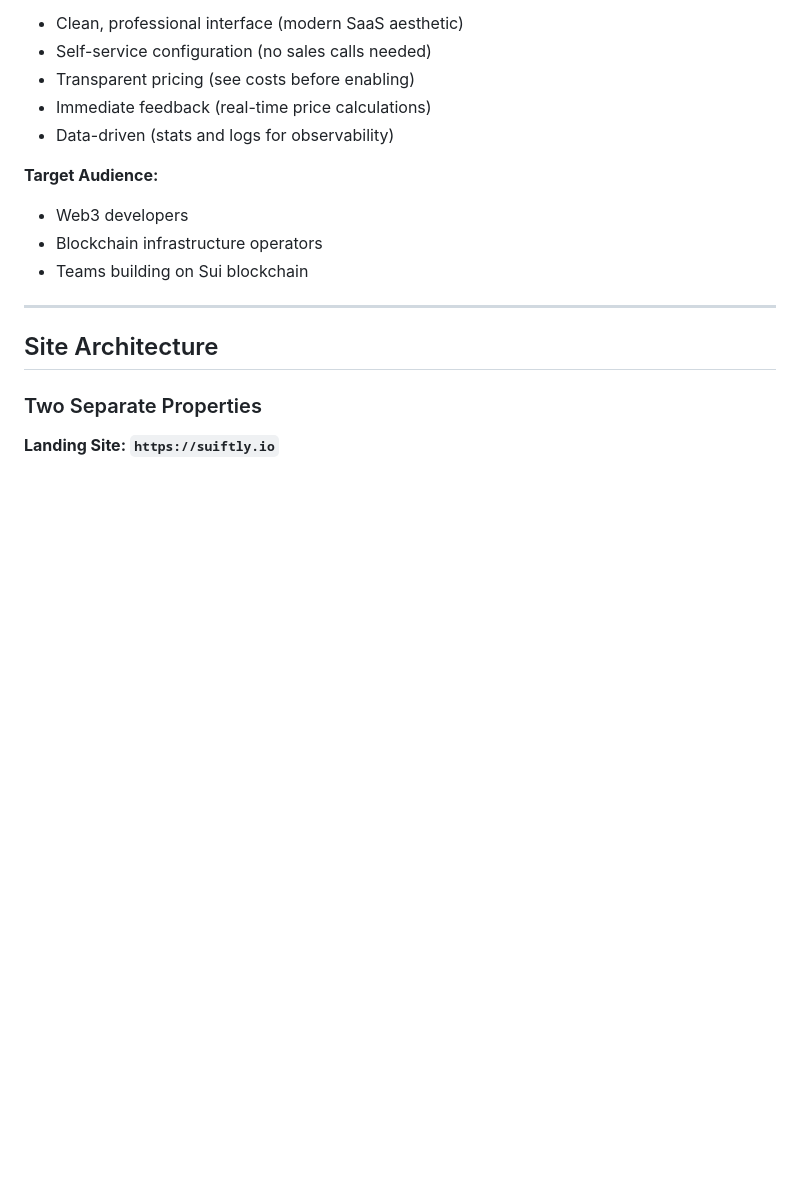
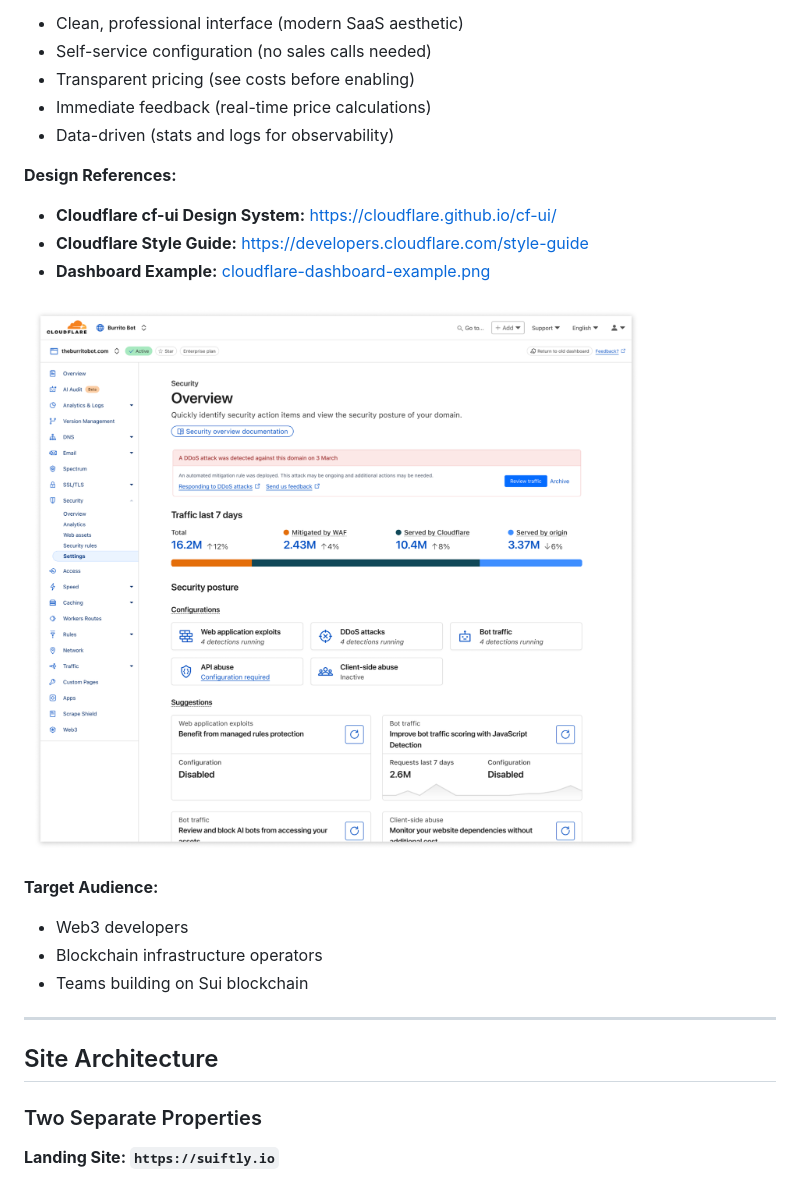
Before and after one commit to mario4tier/suiftly-co, a Markdown page: docs/UI_DESIGN.md, the part around the change. GitHub-like rendering; pictures changed too: docs/cloudflare-dashboard-example.png (added); blank space fills up the shorter version.

```diff
--- a/docs/UI_DESIGN.md
+++ b/docs/UI_DESIGN.md
@@ -14,6 +14,13 @@ Customer-facing platform for Suiftly infrastructure services with a clean, profe
 - Transparent pricing (see costs before enabling)
 - Immediate feedback (real-time price calculations)
 - Data-driven (stats and logs for observability)
+
+**Design References:**
+- **Cloudflare cf-ui Design System:** https://cloudflare.github.io/cf-ui/
+- **Cloudflare Style Guide:** https://developers.cloudflare.com/style-guide
+- **Dashboard Example:** [cloudflare-dashboard-example.png](./cloudflare-dashboard-example.png)
+
+![Cloudflare Dashboard Example](./cloudflare-dashboard-example.png)
 
 **Target Audience:**
 - Web3 developers
```
Also changed, not shown: 16 other files.
